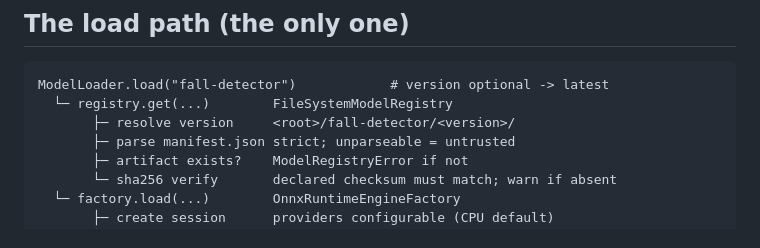
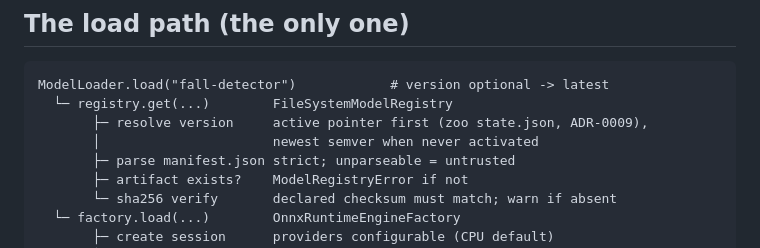
Before and after one commit to Xaliljon/safekids-ai, a Markdown page: architecture/inference-runtime.md, the part around the change. GitHub-like rendering.

````diff
--- a/architecture/inference-runtime.md
+++ b/architecture/inference-runtime.md
@@ -46,7 +46,8 @@ flowchart LR
 ```
 ModelLoader.load("fall-detector")            # version optional -> latest
   └─ registry.get(...)        FileSystemModelRegistry
-       ├─ resolve version     <root>/fall-detector/<version>/
+       ├─ resolve version     active pointer first (zoo state.json, ADR-0009),
+       │                      newest semver when never activated
        ├─ parse manifest.json strict; unparseable = untrusted
        ├─ artifact exists?    ModelRegistryError if not
        └─ sha256 verify       declared checksum must match; warn if absent
````
Also changed, not shown: adr/ADR-0009-model-management.md (added, +92 -0 lines), architecture/model-management.md (added, +98 -0 lines).
